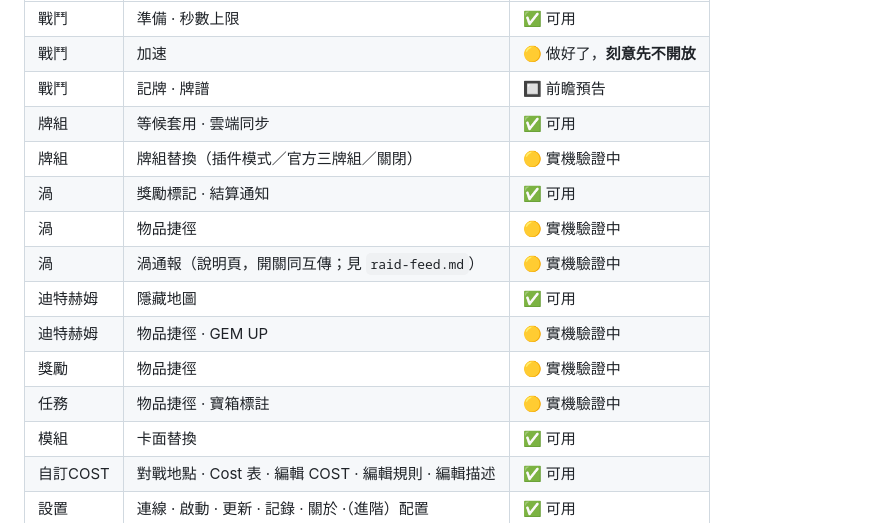
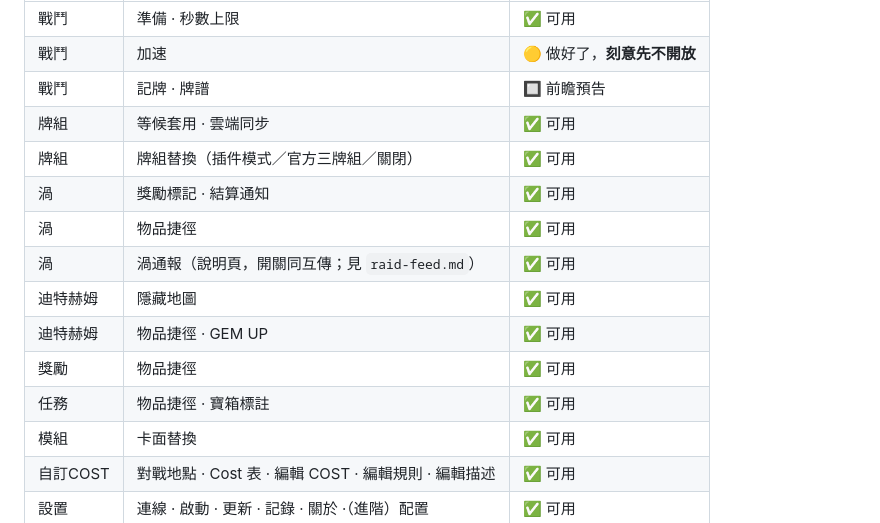
Before and after one commit to UnlightPlugin/ulr-companion, a Markdown page: docs/tray.md, the part around the change. Rendered like a GitHub page.

```diff
--- a/docs/tray.md
+++ b/docs/tray.md
@@ -116,14 +116,14 @@ process，這個視窗問不到。自己那一列才是引擎的真實狀態。
 | 戰鬥     | 加速                                                 | 🟡 做好了，**刻意先不開放** |
 | 戰鬥     | 記牌 · 牌譜                                          | 🔲 前瞻預告                 |
 | 牌組     | 等候套用 · 雲端同步                                  | ✅ 可用                     |
-| 牌組     | 牌組替換（插件模式／官方三牌組／關閉）               | 🟡 實機驗證中               |
+| 牌組     | 牌組替換（插件模式／官方三牌組／關閉）               | ✅ 可用                     |
 | 渦       | 獎勵標記 · 結算通知                                  | ✅ 可用                     |
-| 渦       | 物品捷徑                                             | 🟡 實機驗證中               |
-| 渦       | 渦通報（說明頁，開關同互傳；見 `raid-feed.md`）      | 🟡 實機驗證中               |
+| 渦       | 物品捷徑                                             | ✅ 可用                     |
+| 渦       | 渦通報（說明頁，開關同互傳；見 `raid-feed.md`）      | ✅ 可用                     |
 | 迪特赫姆 | 隱藏地圖                                             | ✅ 可用                     |
-| 迪特赫姆 | 物品捷徑 · GEM UP                                    | 🟡 實機驗證中               |
-| 獎勵     | 物品捷徑                                             | 🟡 實機驗證中               |
-| 任務     | 物品捷徑 · 寶箱標註                                  | 🟡 實機驗證中               |
+| 迪特赫姆 | 物品捷徑 · GEM UP                                    | ✅ 可用                     |
+| 獎勵     | 物品捷徑                                             | ✅ 可用                     |
+| 任務     | 物品捷徑 · 寶箱標註                                  | ✅ 可用                     |
 | 模組     | 卡面替換                                             | ✅ 可用                     |
 | 自訂COST | 對戰地點 · Cost 表 · 編輯 COST · 編輯規則 · 編輯描述 | ✅ 可用                     |
 | 設置     | 連線 · 啟動 · 更新 · 記錄 · 關於 ·（進階）配置       | ✅ 可用                     |
```
Also changed, not shown: README.ja.md (+19 -9 lines), README.md (+12 -2 lines).
